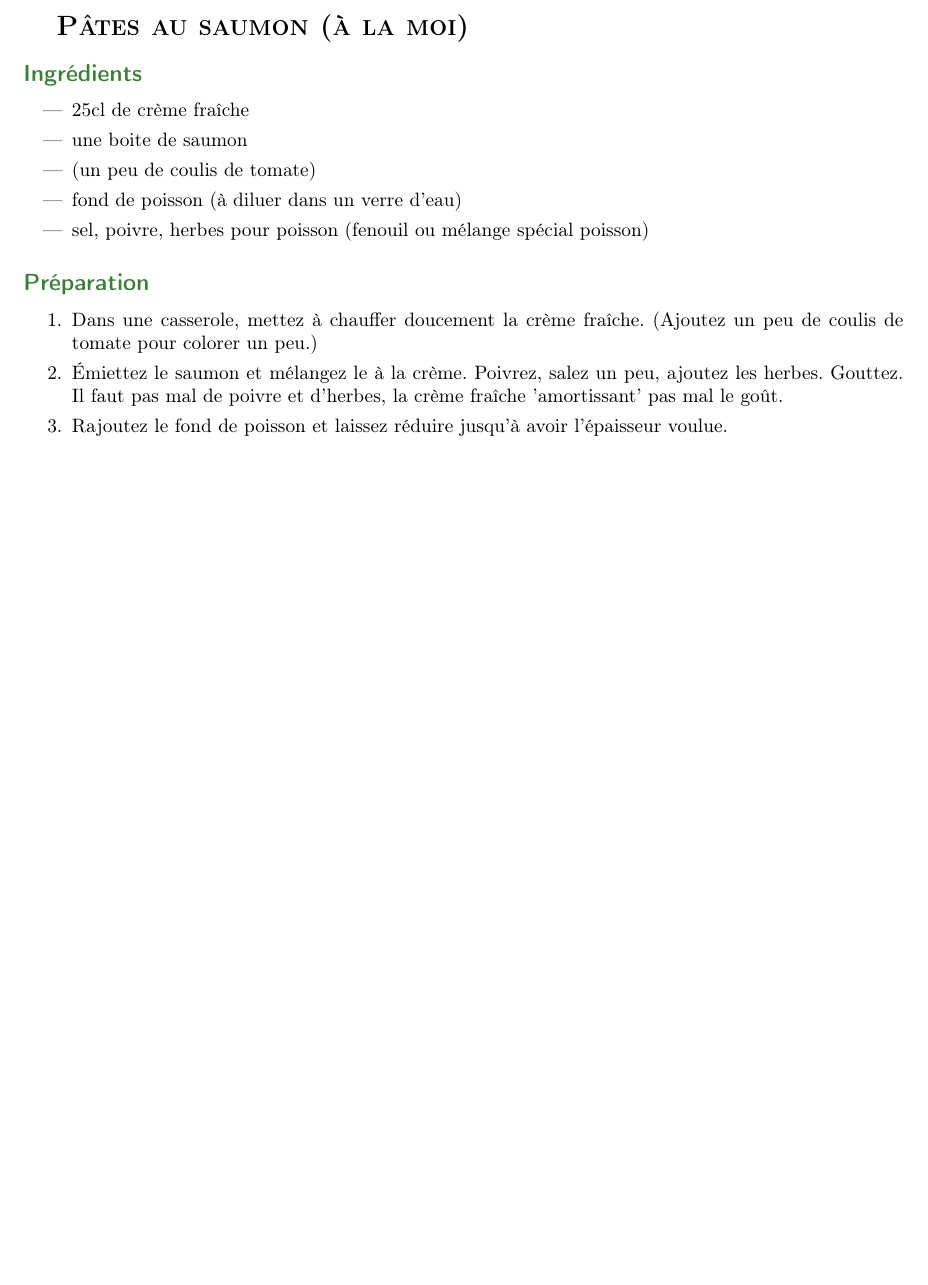
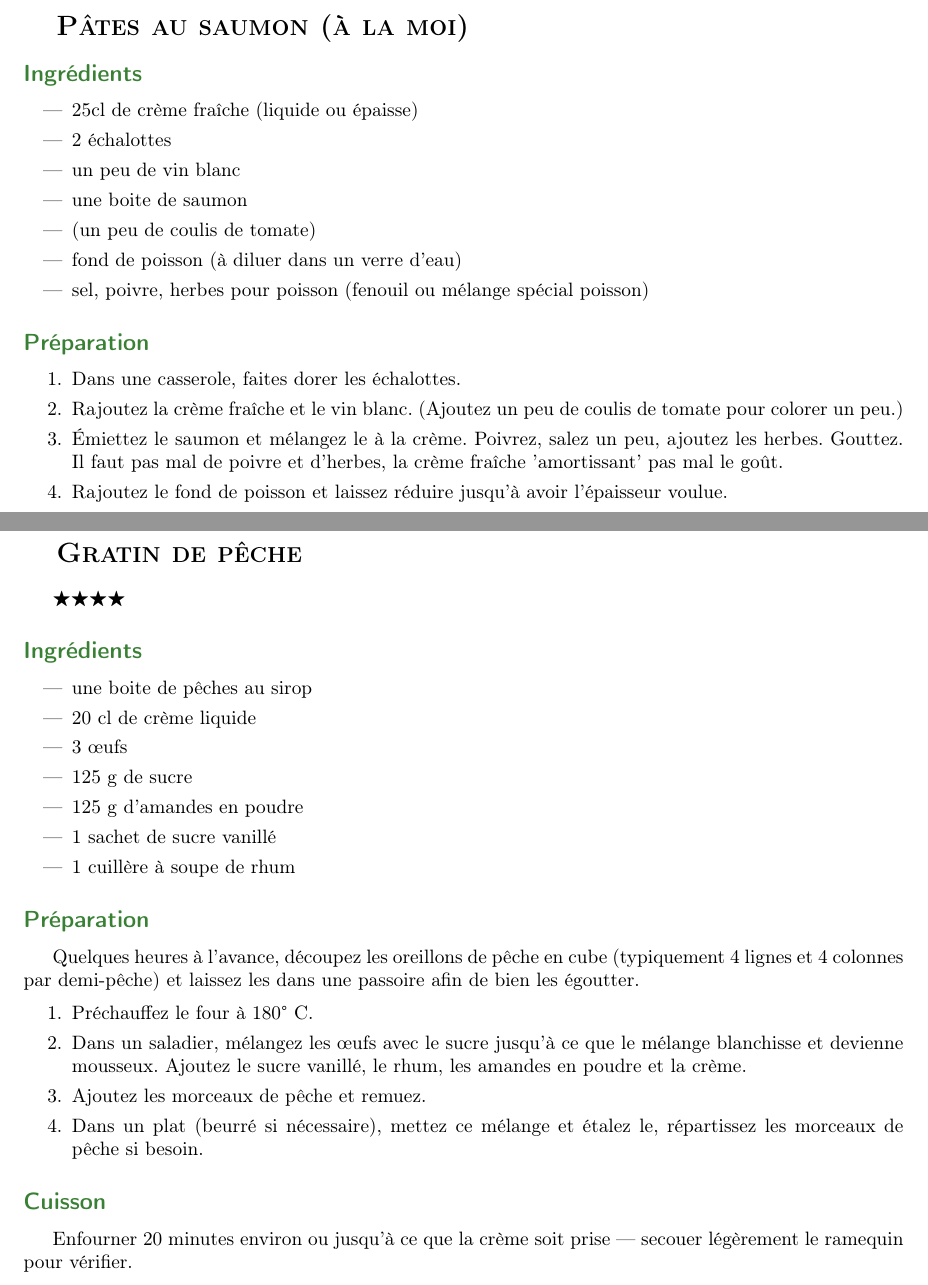
Before and after one commit to sanyaade-teachings/autiwa-tutorials, a LaTeX document (recettes/recettes.tex, which reads recettes/chapitres/01_plat_principal.tex, recettes/chapitres/05_desserts.tex): part of page 31 of 79 before the commit and two parts of pages 31 and 67 of 80 after it, the two joined at a grey line, cut so that both start at the same text, the shorter picture padded with empty space. Compiled offline with pdfLaTeX; an older LaTeX class or package is replaced by its successor.

Commit message:
recettes: rajout gratin de peche
git-svn-id: https://autiwa-tutorials.googlecode.com/svn/trunk@29 0dbe97c4-82fb-7826-aa11-3c1593e05550

```diff
--- a/recettes/chapitres/01_plat_principal.tex
+++ b/recettes/chapitres/01_plat_principal.tex
@@ -811,7 +811,9 @@ Couvrir et laisser cuire à feu très doux 1h. Ajoutez sel et poivre en fin de c
 \section{Pâtes au saumon (à la moi)}
 \subsection*{Ingrédients}
 \begin{itemize}
-\item 25cl de crème fraîche
+\item 25cl de crème fraîche (liquide ou épaisse)
+\item 2 échalottes
+\item un peu de vin blanc
 \item une boite de saumon
 \item (un peu de coulis de tomate)
 \item fond de poisson (à diluer dans un verre d'eau)
@@ -820,7 +822,8 @@ Couvrir et laisser cuire à feu très doux 1h. Ajoutez sel et poivre en fin de c
 
 \subsection*{Préparation}
 \begin{enumerate}
-\item Dans une casserole, mettez à chauffer doucement la crème fraîche. (Ajoutez un peu de coulis de tomate pour colorer un peu.)
+\item Dans une casserole, faites dorer les échalottes.
+\item Rajoutez la crème fraîche et le vin blanc. (Ajoutez un peu de coulis de tomate pour colorer un peu.)
 \item Émiettez le saumon et mélangez le à la crème. Poivrez, salez un peu, ajoutez les herbes. Gouttez. Il faut pas mal de poivre et d'herbes, la crème fraîche 'amortissant' pas mal le goût.
 \item Rajoutez le fond de poisson et laissez réduire jusqu'à avoir l'épaisseur voulue.
 \end{enumerate}
--- a/recettes/chapitres/05_desserts.tex
+++ b/recettes/chapitres/05_desserts.tex
@@ -327,6 +327,34 @@ Personnellement, je pense qu'il serait possible de se passer du torchon. À la p
 Ce que j'ai fait, ne pouvant pas le rouler (sans le beurre, il est moins souple et/ou s'il est trop cuit), je le badigeonnais d'eau, puis confiture, puis eau sur la couche suivante que je mettais sur la confiture, eau sur l'autre coté de la dernière couche, puis confiture, et ainsi de suite.
 
 \newpage
+\section{Gratin de pêche}
+\note{4}
+\subsection*{Ingrédients}
+\begin{itemize}
+\item une boite de pêches au sirop
+\item 20 cl de crème liquide
+\item 3 œufs
+\item 125 g de sucre
+\item 125 g d'amandes en poudre
+\item 1 sachet de sucre vanillé
+\item 1 cuillère à soupe de rhum
+\end{itemize}
+
+\subsection*{Préparation}
+Quelques heures à l'avance, découpez les oreillons de pêche en cube (typiquement 4 lignes et 4 colonnes par demi-pêche) et laissez les dans une passoire afin de bien les égoutter.
+
+\begin{enumerate}
+\item Préchauffez le four à 180° C.
+\item Dans un saladier, mélangez les œufs avec le sucre jusqu'à ce que le mélange blanchisse et devienne mousseux. Ajoutez le sucre vanillé, le rhum, les amandes en poudre et la crème.
+\item Ajoutez les morceaux de pêche et remuez.
+\item Dans un plat (beurré si nécessaire), mettez ce mélange et étalez le, répartissez les morceaux de pêche si besoin.
+\end{enumerate}
+
+\subsection*{Cuisson}
+Enfourner 20 minutes environ ou jusqu'à ce que la crème soit prise --- secouer légèrement le ramequin pour vérifier.
+
+
+\newpage
 \section{Tiramisu}
 \note{4}
 \subsection*{Ingrédients}
```
Also changed, not shown: recettes/recettes.pdf, recettes/chapitres/01_plat_principal.tex (2 more changed lines), 4 other files.
